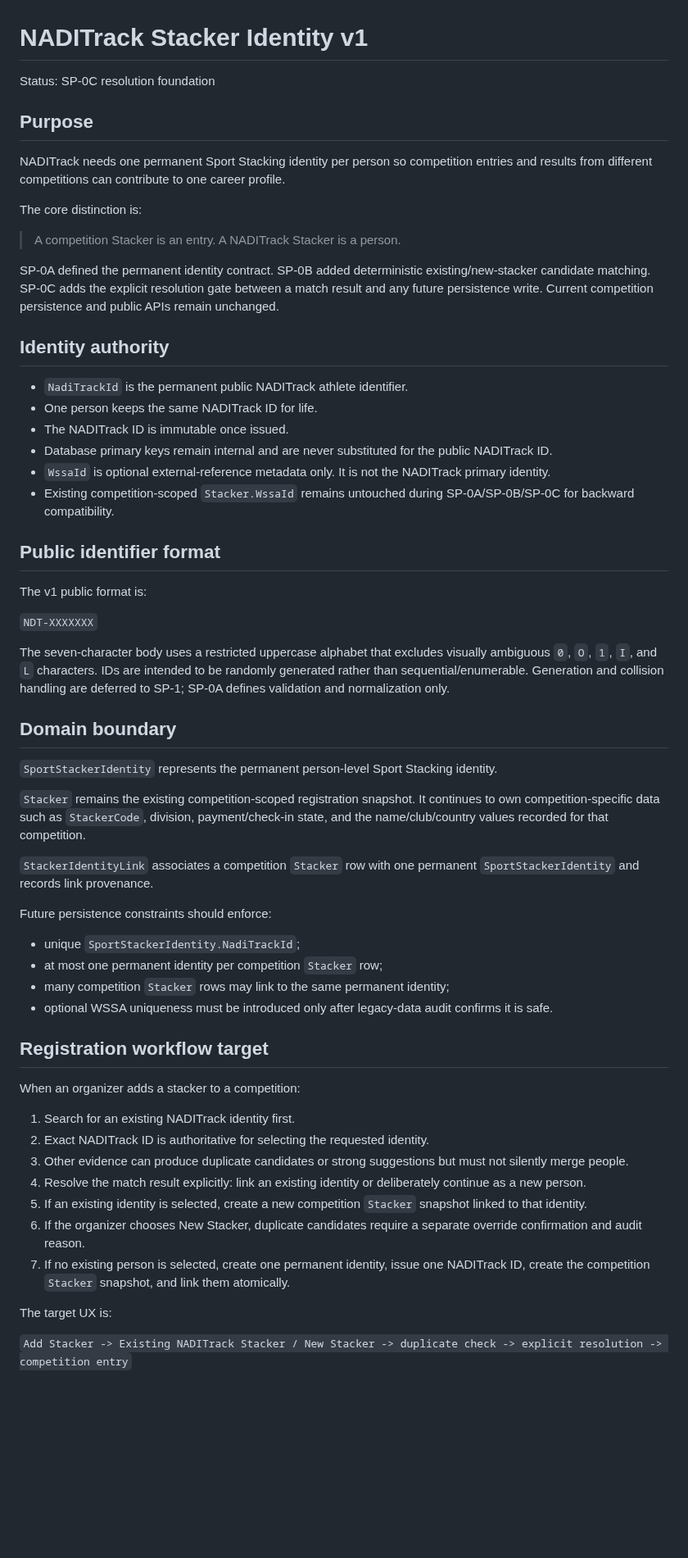
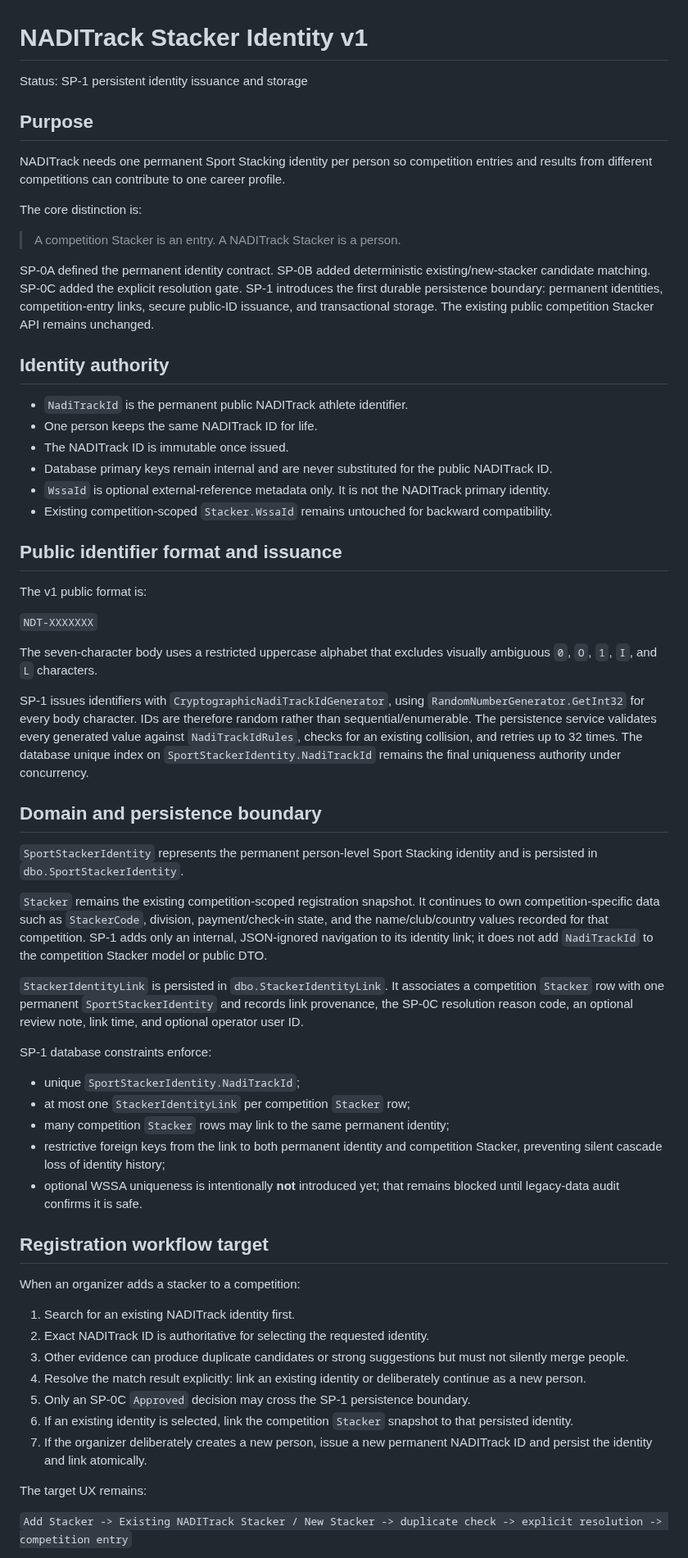
Before and after one commit to casseylim/StackMeet, a Markdown page: docs/architecture/STACKER_IDENTITY_V1.md, the part around one of its changes. Shown at 82% size. Rendered like a GitHub page; blank space fills up the shorter version.

Commit message:
docs: define SP-1 identity persistence boundary

```diff
--- a/docs/architecture/STACKER_IDENTITY_V1.md
+++ b/docs/architecture/STACKER_IDENTITY_V1.md
@@ -1,6 +1,6 @@
 # NADITrack Stacker Identity v1
 
-Status: SP-0C resolution foundation
+Status: SP-1 persistent identity issuance and storage
 
 ## Purpose
 
@@ -10,7 +10,7 @@ The core distinction is:
 
 > A competition Stacker is an entry. A NADITrack Stacker is a person.
 
-SP-0A defined the permanent identity contract. SP-0B added deterministic existing/new-stacker candidate matching. SP-0C adds the explicit resolution gate between a match result and any future persistence write. Current competition persistence and public APIs remain unchanged.
+SP-0A defined the permanent identity contract. SP-0B added deterministic existing/new-stacker candidate matching. SP-0C added the explicit resolution gate. SP-1 introduces the first durable persistence boundary: permanent identities, competition-entry links, secure public-ID issuance, and transactional storage. The existing public competition Stacker API remains unchanged.
 
 ## Identity authority
 
@@ -19,30 +19,33 @@ SP-0A defined the permanent identity contract. SP-0B added deterministic existin
 - The NADITrack ID is immutable once issued.
 - Database primary keys remain internal and are never substituted for the public NADITrack ID.
 - `WssaId` is optional external-reference metadata only. It is not the NADITrack primary identity.
-- Existing competition-scoped `Stacker.WssaId` remains untouched during SP-0A/SP-0B/SP-0C for backward compatibility.
+- Existing competition-scoped `Stacker.WssaId` remains untouched for backward compatibility.
 
-## Public identifier format
+## Public identifier format and issuance
 
 The v1 public format is:
 
 `NDT-XXXXXXX`
 
-The seven-character body uses a restricted uppercase alphabet that excludes visually ambiguous `0`, `O`, `1`, `I`, and `L` characters. IDs are intended to be randomly generated rather than sequential/enumerable. Generation and collision handling are deferred to SP-1; SP-0A defines validation and normalization only.
+The seven-character body uses a restricted uppercase alphabet that excludes visually ambiguous `0`, `O`, `1`, `I`, and `L` characters.
 
-## Domain boundary
+SP-1 issues identifiers with `CryptographicNadiTrackIdGenerator`, using `RandomNumberGenerator.GetInt32` for every body character. IDs are therefore random rather than sequential/enumerable. The persistence service validates every generated value against `NadiTrackIdRules`, checks for an existing collision, and retries up to 32 times. The database unique index on `SportStackerIdentity.NadiTrackId` remains the final uniqueness authority under concurrency.
 
-`SportStackerIdentity` represents the permanent person-level Sport Stacking identity.
+## Domain and persistence boundary
 
-`Stacker` remains the existing competition-scoped registration snapshot. It continues to own competition-specific data such as `StackerCode`, division, payment/check-in state, and the name/club/country values recorded for that competition.
+`SportStackerIdentity` represents the permanent person-level Sport Stacking identity and is persisted in `dbo.SportStackerIdentity`.
 
-`StackerIdentityLink` associates a competition `Stacker` row with one permanent `SportStackerIdentity` and records link provenance.
+`Stacker` remains the existing competition-scoped registration snapshot. It continues to own competition-specific data such as `StackerCode`, division, payment/check-in state, and the name/club/country values recorded for that competition. SP-1 adds only an internal, JSON-ignored navigation to its identity link; it does not add `NadiTrackId` to the competition Stacker model or public DTO.
 
-Future persistence constraints should enforce:
+`StackerIdentityLink` is persisted in `dbo.StackerIdentityLink`. It associates a competition `Stacker` row with one permanent `SportStackerIdentity` and records link provenance, the SP-0C resolution reason code, an optional review note, link time, and optional operator user ID.
+
+SP-1 database constraints enforce:
 
 - unique `SportStackerIdentity.NadiTrackId`;
-- at most one permanent identity per competition `Stacker` row;
+- at most one `StackerIdentityLink` per competition `Stacker` row;
 - many competition `Stacker` rows may link to the same permanent identity;
-- optional WSSA uniqueness must be introduced only after legacy-data audit confirms it is safe.
+- restrictive foreign keys from the link to both permanent identity and competition Stacker, preventing silent cascade loss of identity history;
+- optional WSSA uniqueness is intentionally **not** introduced yet; that remains blocked until legacy-data audit confirms it is safe.
 
 ## Registration workflow target
 
@@ -52,11 +55,11 @@ When an organizer adds a stacker to a competition:
 2. Exact NADITrack ID is authoritative for selecting the requested identity.
 3. Other evidence can produce duplicate candidates or strong suggestions but must not silently merge people.
 4. Resolve the match result explicitly: link an existing identity or deliberately continue as a new person.
-5. If an existing identity is selected, create a new competition `Stacker` snapshot linked to that identity.
-6. If the organizer chooses New Stacker, duplicate candidates require a separate override confirmation and audit reason.
-7. If no existing person is selected, create one permanent identity, issue one NADITrack ID, create the competition `Stacker` snapshot, and link them atomically.
+5. Only an SP-0C `Approved` decision may cross the SP-1 persistence boundary.
+6. If an existing identity is selected, link the competition `Stacker` snapshot to that persisted identity.
+7. If the organizer deliberately creates a new person, issue a new permanent NADITrack ID and persist the identity and link atomically.
 
-The target UX is:
+The target UX remains:
 
 `Add Stacker -> Existing NADITrack Stacker / New Stacker -> duplicate check -> explicit resolution -> competition entry`
 
```
Also changed, not shown: other parts of docs/architecture/STACKER_IDENTITY_V1.md (+42 -23 lines).
